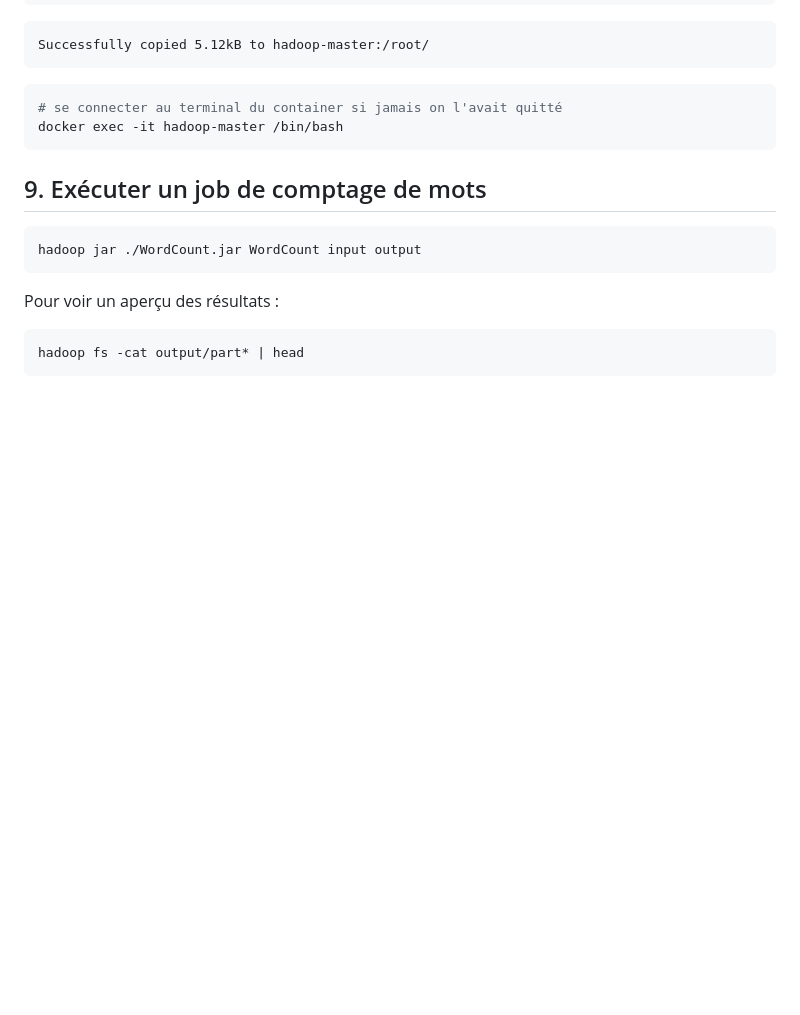
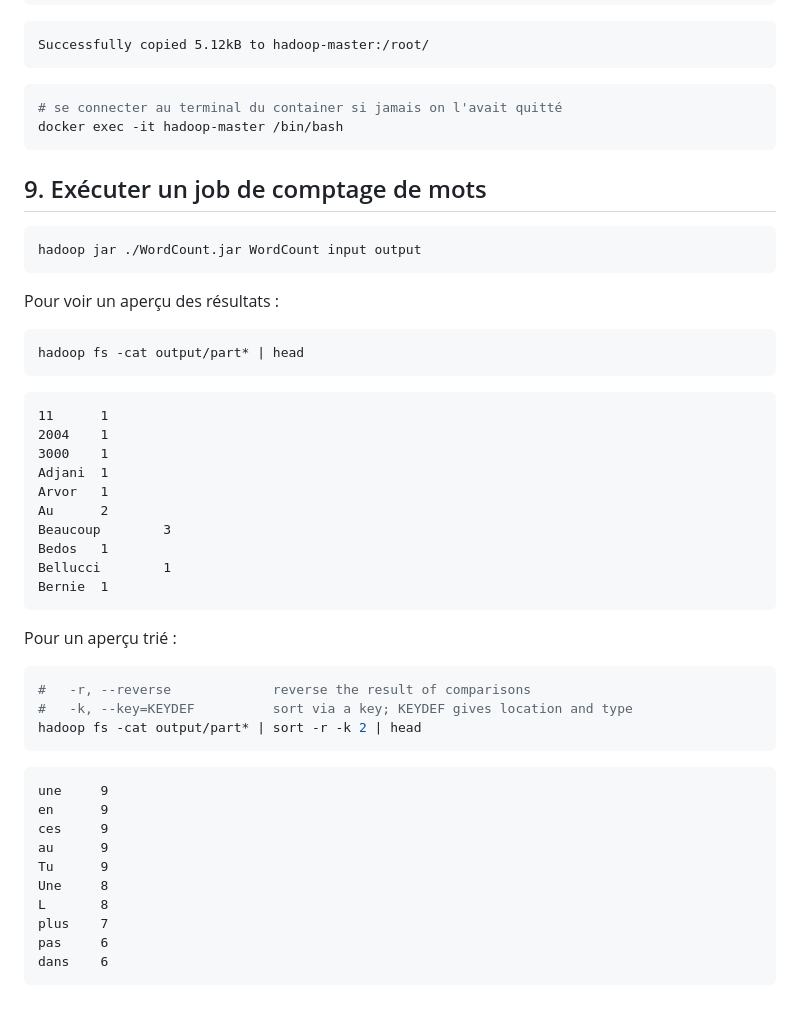
Before and after one commit to kirisakow/formation-data-engineer-m2i, a Markdown page: td_hadoop.md, the part around the change. GitHub-like rendering; blank space fills up the shorter version.

Commit message:
add output result

````diff
--- a/td_hadoop.md
+++ b/td_hadoop.md
@@ -182,8 +182,37 @@ docker exec -it hadoop-master /bin/bash
 ```bash
 hadoop jar ./WordCount.jar WordCount input output
 ```
-
 Pour voir un aperçu des résultats :
 ```bash
 hadoop fs -cat output/part* | head
 ```
+```
+11      1
+2004    1
+3000    1
+Adjani  1
+Arvor   1
+Au      2
+Beaucoup        3
+Bedos   1
+Bellucci        1
+Bernie  1
+```
+Pour un aperçu trié :
+```bash
+#   -r, --reverse             reverse the result of comparisons
+#   -k, --key=KEYDEF          sort via a key; KEYDEF gives location and type
+hadoop fs -cat output/part* | sort -r -k 2 | head
+```
+```
+une     9
+en      9
+ces     9
+au      9
+Tu      9
+Une     8
+L       8
+plus    7
+pas     6
+dans    6
+```
````
